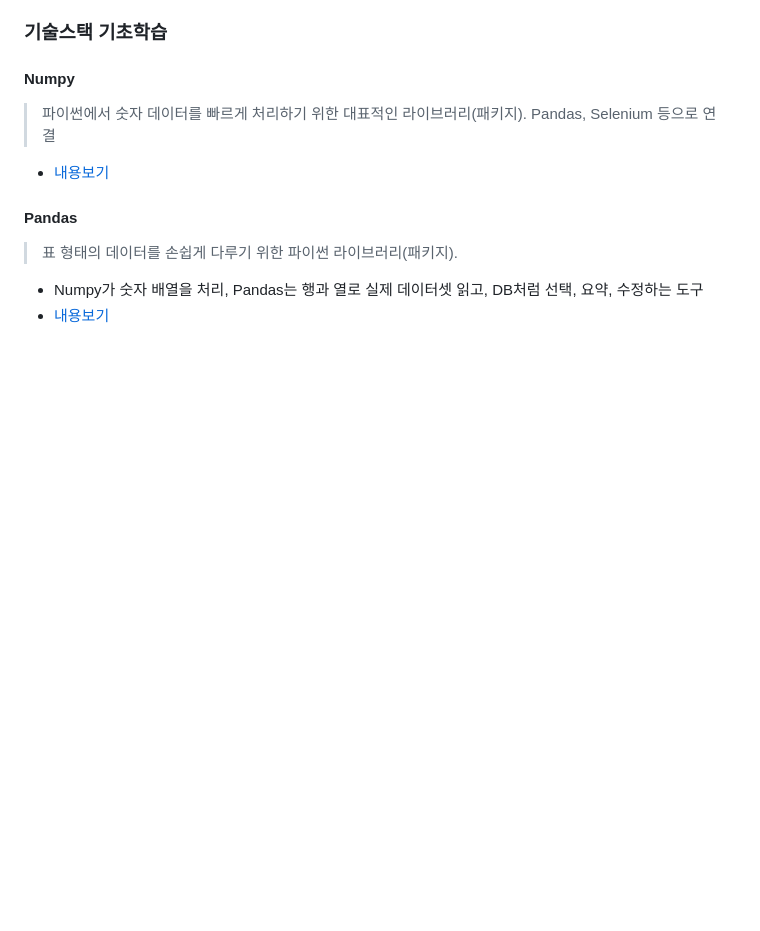
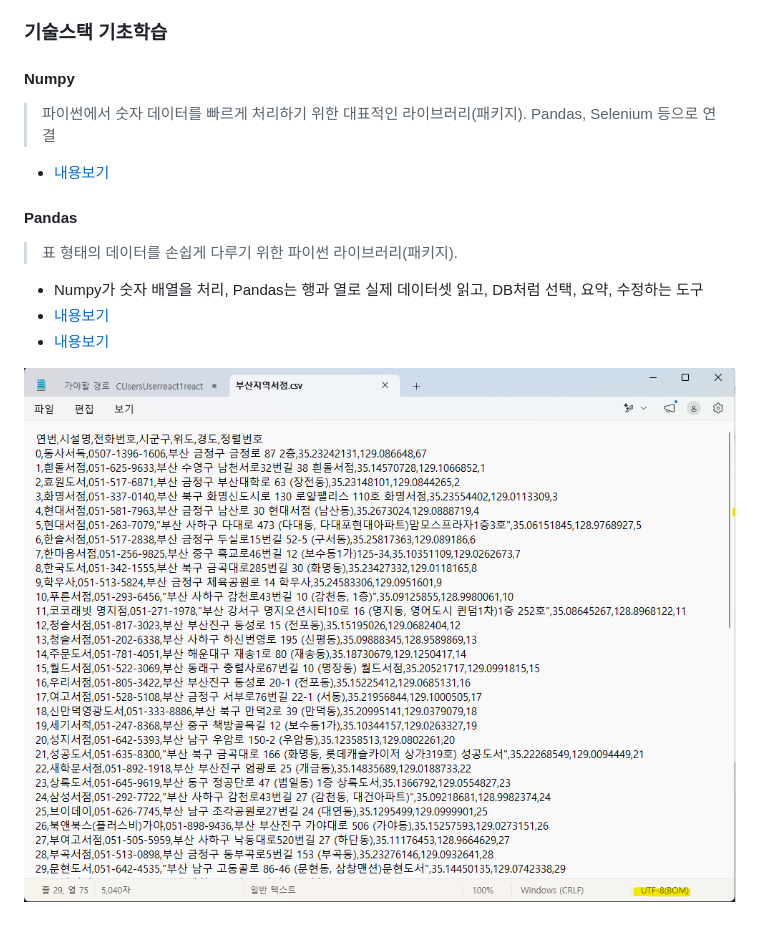
Before and after one commit to mazemoon6-star/ai-datapipeline, a Markdown page: README.md, the part around the change. GitHub-like rendering; pictures changed too: image/README/1790649599202.png (added); blank space fills up the shorter version.

Commit message:
20260929.v1

```diff
--- a/README.md
+++ b/README.md
@@ -50,3 +50,7 @@
  > 표 형태의 데이터를 손쉽게 다루기 위한 파이썬 라이브러리(패키지).
  - Numpy가 숫자 배열을 처리, Pandas는 행과 열로 실제 데이터셋 읽고, DB처럼 선택, 요약, 수정하는 도구
  - [내용보기](./chapt01/판다스기초.ipynb)
+ - [내용보기](./chapt02/판다스기초.ipynb)
+
+
+ ![1790649599202](image/README/1790649599202.png)
```
Also changed, not shown: 5 other files.
